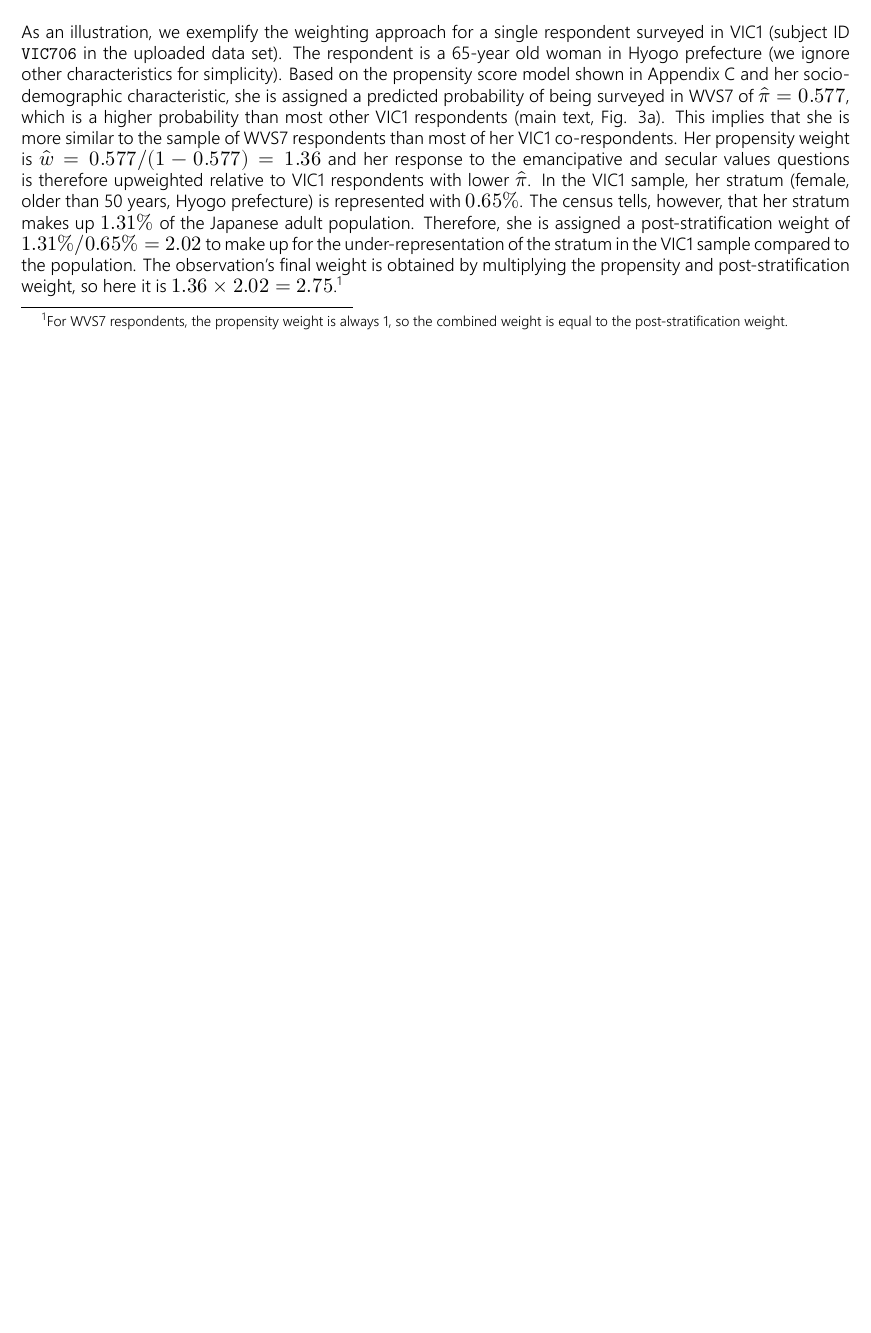
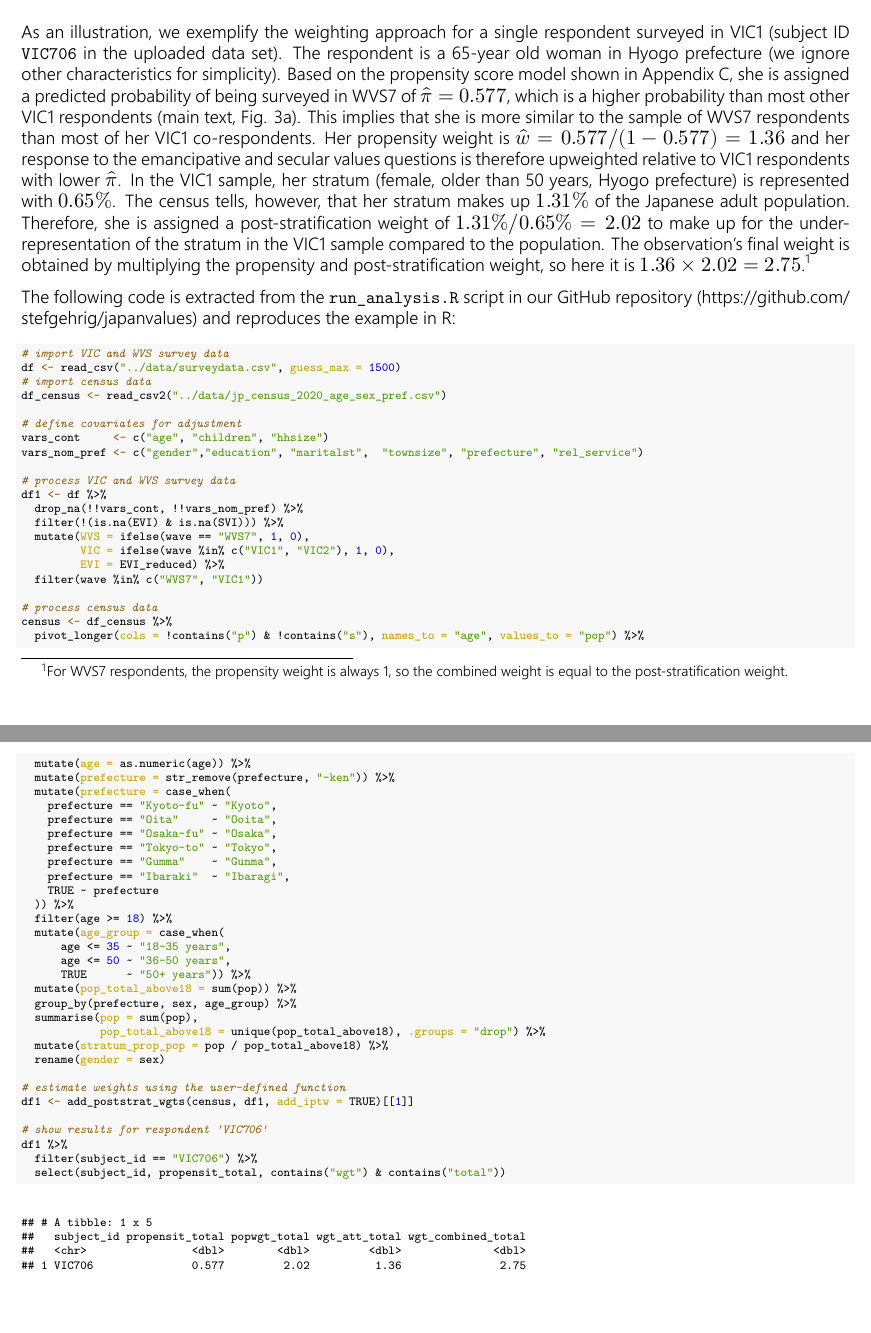
Before and after one commit to stefgehrig/japanvalues, an R Markdown document (R/appendix.Rmd): part of page 3 of 12 before the commit and two parts of pages 3 and 4 of 13 after it, the two joined at a grey line, cut so that both start at the same text, the shorter picture padded with empty space. The pictures show the output file R/appendix.pdf that the author committed with the source.

Commit message:
minor appendix additions

````diff
--- a/R/appendix.Rmd
+++ b/R/appendix.Rmd
@@ -56,7 +56,67 @@ The resulting post-stratification weights were used already during estimation of
 
 ## Example
 
-As an illustration, we exemplify the weighting approach for a single respondent surveyed in VIC1 (subject ID `VIC706` in the uploaded data set). The respondent is a 65-year old woman in Hyogo prefecture (we ignore other characteristics for simplicity). Based on the propensity score model shown in Appendix \@ref(prop) and her socio-demographic characteristic, she is assigned a predicted probability of being surveyed in WVS7 of $\hat{\pi} = 0.577$, which is a higher probability than most other VIC1 respondents (main text, Fig. 3a). This implies that she is more similar to the sample of WVS7 respondents than most of her VIC1 co-respondents. Her propensity weight is $\hat{w} = 0.577 / (1-0.577) = 1.36$ and her response to the emancipative and secular values questions is therefore upweighted relative to VIC1 respondents with lower $\hat{\pi}$. In the VIC1 sample, her stratum (female, older than 50 years, Hyogo prefecture) is represented with $0.65\%$. The census tells, however, that her stratum makes up $1.31\%$ of the Japanese adult population. Therefore, she is assigned a post-stratification weight of $1.31\% / 0.65\% = 2.02$ to make up for the under-representation of the stratum in the VIC1 sample compared to the population. The observation's final weight is obtained by multiplying the propensity and post-stratification weight, so here it is $1.36 \times 2.02 = 2.75$.^[For WVS7 respondents, the propensity weight is always 1, so the combined weight is equal to the post-stratification weight.]
+As an illustration, we exemplify the weighting approach for a single respondent surveyed in VIC1 (subject ID `VIC706` in the uploaded data set). The respondent is a 65-year old woman in Hyogo prefecture (we ignore other characteristics for simplicity). Based on the propensity score model shown in Appendix \@ref(prop), she is assigned a predicted probability of being surveyed in WVS7 of $\hat{\pi} = 0.577$, which is a higher probability than most other VIC1 respondents (main text, Fig. 3a). This implies that she is more similar to the sample of WVS7 respondents than most of her VIC1 co-respondents. Her propensity weight is $\hat{w} = 0.577 / (1-0.577) = 1.36$ and her response to the emancipative and secular values questions is therefore upweighted relative to VIC1 respondents with lower $\hat{\pi}$. In the VIC1 sample, her stratum (female, older than 50 years, Hyogo prefecture) is represented with $0.65\%$. The census tells, however, that her stratum makes up $1.31\%$ of the Japanese adult population. Therefore, she is assigned a post-stratification weight of $1.31\% / 0.65\% = 2.02$ to make up for the under-representation of the stratum in the VIC1 sample compared to the population. The observation's final weight is obtained by multiplying the propensity and post-stratification weight, so here it is $1.36 \times 2.02 = 2.75$.^[For WVS7 respondents, the propensity weight is always 1, so the combined weight is equal to the post-stratification weight.]
+
+The following code is extracted from the `run_analysis.R` script in our GitHub repository (https://github.com/stefgehrig/japanvalues) and reproduces the example in R:
+
+\scriptsize
+
+```{r, echo=TRUE, warning=FALSE, message=FALSE}
+# import VIC and WVS survey data
+df <- read_csv("../data/surveydata.csv", guess_max = 1500)
+# import census data
+df_census <- read_csv2("../data/jp_census_2020_age_sex_pref.csv")
+
+# define covariates for adjustment
+vars_cont     <- c("age", "children", "hhsize")
+vars_nom_pref <- c("gender","education", "maritalst",  "townsize", "prefecture", "rel_service")
+
+# process VIC and WVS survey data
+df1 <- df %>%
+  drop_na(!!vars_cont, !!vars_nom_pref) %>%
+  filter(!(is.na(EVI) & is.na(SVI))) %>%
+  mutate(WVS = ifelse(wave == "WVS7", 1, 0),
+         VIC = ifelse(wave %in% c("VIC1", "VIC2"), 1, 0),
+         EVI = EVI_reduced) %>%
+  filter(wave %in% c("WVS7", "VIC1"))
+
+# process census data
+census <- df_census %>%
+  pivot_longer(cols = !contains("p") & !contains("s"), names_to = "age", values_to = "pop") %>%
+  mutate(age = as.numeric(age)) %>%
+  mutate(prefecture = str_remove(prefecture, "-ken")) %>%
+  mutate(prefecture = case_when(
+    prefecture == "Kyoto-fu" ~ "Kyoto",
+    prefecture == "Oita"     ~ "Ooita",
+    prefecture == "Osaka-fu" ~ "Osaka",
+    prefecture == "Tokyo-to" ~ "Tokyo",
+    prefecture == "Gumma"    ~ "Gunma",
+    prefecture == "Ibaraki"  ~ "Ibaragi",
+    TRUE ~ prefecture
+  )) %>%
+  filter(age >= 18) %>%
+  mutate(age_group = case_when(
+      age <= 35 ~ "18-35 years",
+      age <= 50 ~ "36-50 years",
+      TRUE      ~ "50+ years")) %>%
+  mutate(pop_total_above18 = sum(pop)) %>%
+  group_by(prefecture, sex, age_group) %>%
+  summarise(pop = sum(pop),
+            pop_total_above18 = unique(pop_total_above18), .groups = "drop") %>%
+  mutate(stratum_prop_pop = pop / pop_total_above18) %>%
+  rename(gender = sex)
+
+# estimate weights using the user-defined function
+df1 <- add_poststrat_wgts(census, df1, add_iptw = TRUE)[[1]]
+
+# show results for respondent 'VIC706'
+df1 %>%
+  filter(subject_id == "VIC706") %>%
+  select(subject_id, propensit_total, contains("wgt") & contains("total"))
+```
+
+\normalsize
 
 \pagebreak
 
````
Also changed, not shown: R/custom_functions.R (+1 -2 lines), R/run_analysis.R (+11 -7 lines), R/appendix.pdf, R/appendix.Rmd (14 more changed lines).
